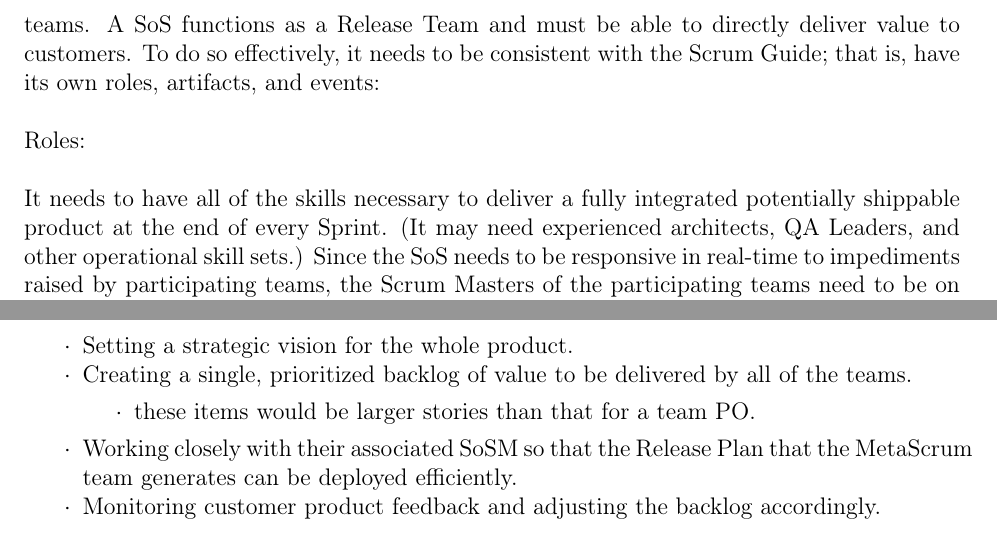
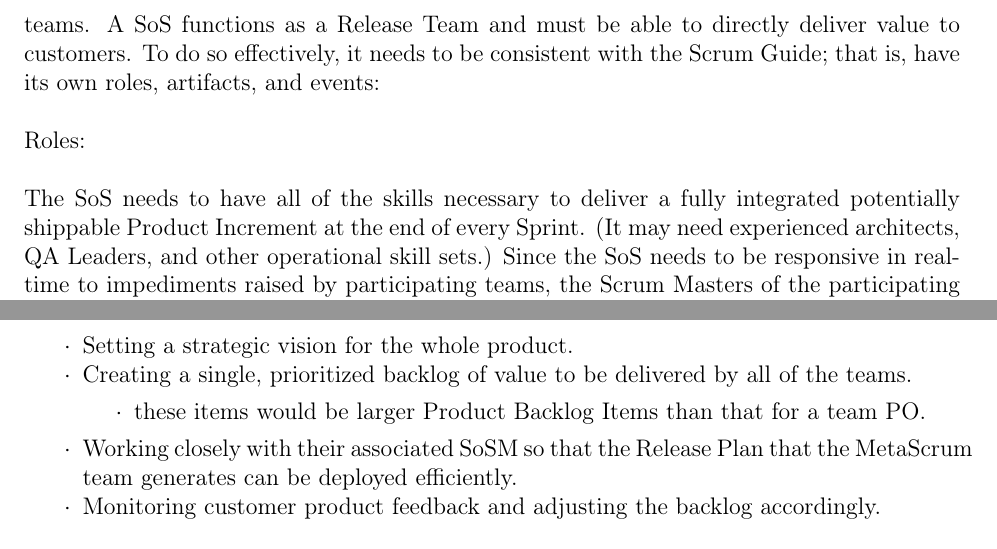
Before and after one commit to scrumatscale/official-guide, a LaTeX document (guide-us-english.tex): two parts of pages 5 and 12 of 18, joined at a grey line, cut so that both start at the same text. Compiled offline with pdfLaTeX.

Commit message:
Update guide-us-english.tex
Use Product Increment and Product Backlog Items to be consistent with the Scrum Guide.

```diff
--- a/guide-us-english.tex
+++ b/guide-us-english.tex
@@ -208,7 +208,7 @@ A set of the teams that have a need to coordinate comprise a \textbf{``Scrum of
 
 Roles:
 
-It needs to have all of the skills necessary to deliver a fully integrated potentially shippable product at the end of every Sprint. (It may need experienced architects, QA Leaders, and other operational skill sets.) Since the SoS needs to be responsive in real-time to impediments raised by participating teams, the Scrum Masters of the participating teams need to be on the Scrum of Scrums.
+The SoS needs to have all of the skills necessary to deliver a fully integrated potentially shippable Product Increment at the end of every Sprint. (It may need experienced architects, QA Leaders, and other operational skill sets.) Since the SoS needs to be responsive in real-time to impediments raised by participating teams, the Scrum Masters of the participating teams need to be on the Scrum of Scrums.
 It has Product Owner representation to resolve prioritization issues.
 The Scrum Master of the Scrum of Scrums is called the Scrum of Scrums Scrum Master (SoSM).
 
@@ -416,7 +416,7 @@ responsibilities are the same as a regular PO's, but at scale:
 \item Creating a single, prioritized backlog of value to be delivered by
 all of the teams.
 \begin{itemize}
-\item these items would be larger stories than that for a team PO.
+\item these items would be larger Product Backlog Items than that for a team PO.
 \end{itemize}
 \item Working closely with their associated SoSM so that the Release Plan
 that the MetaScrum team generates can be deployed efficiently.
```
